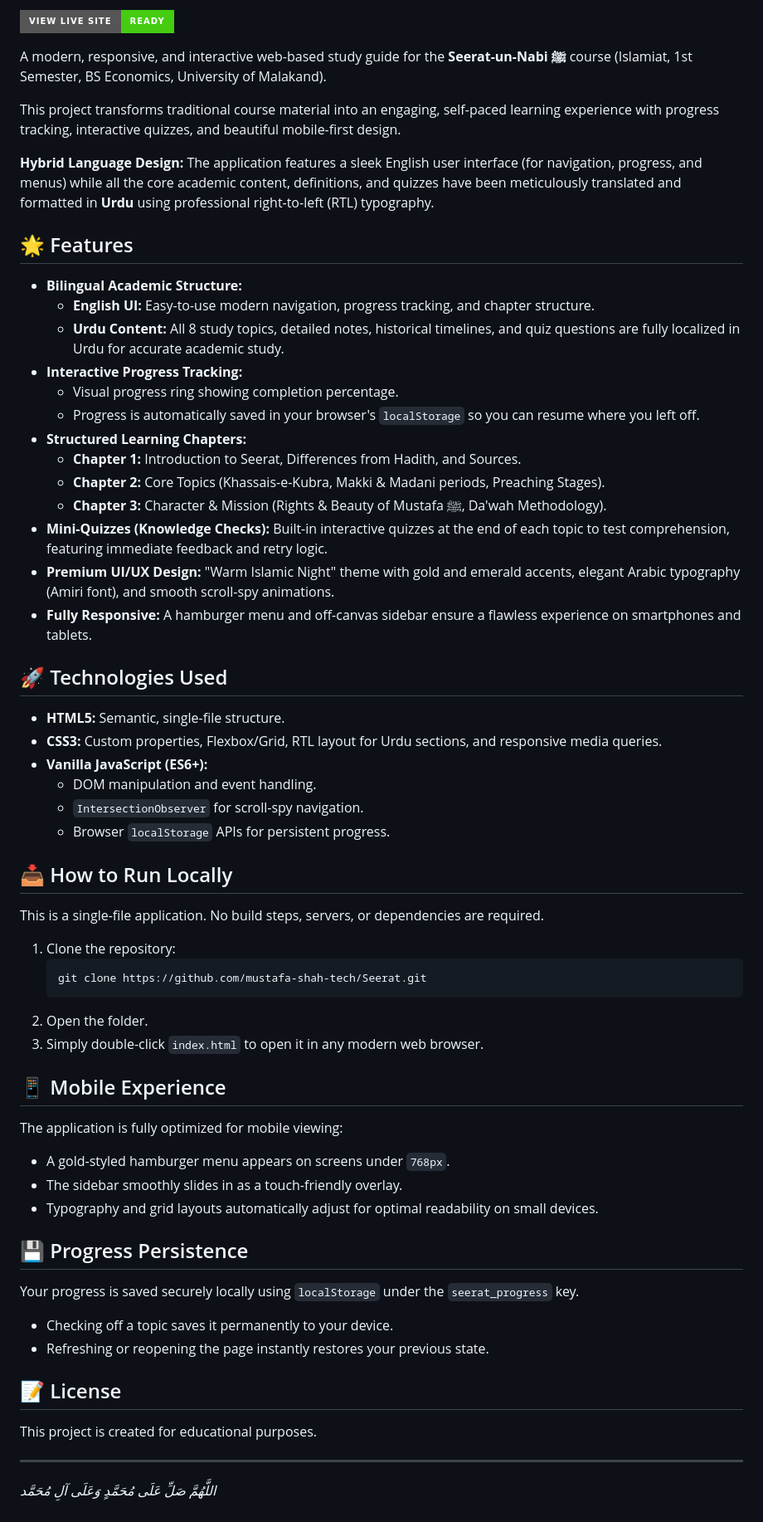
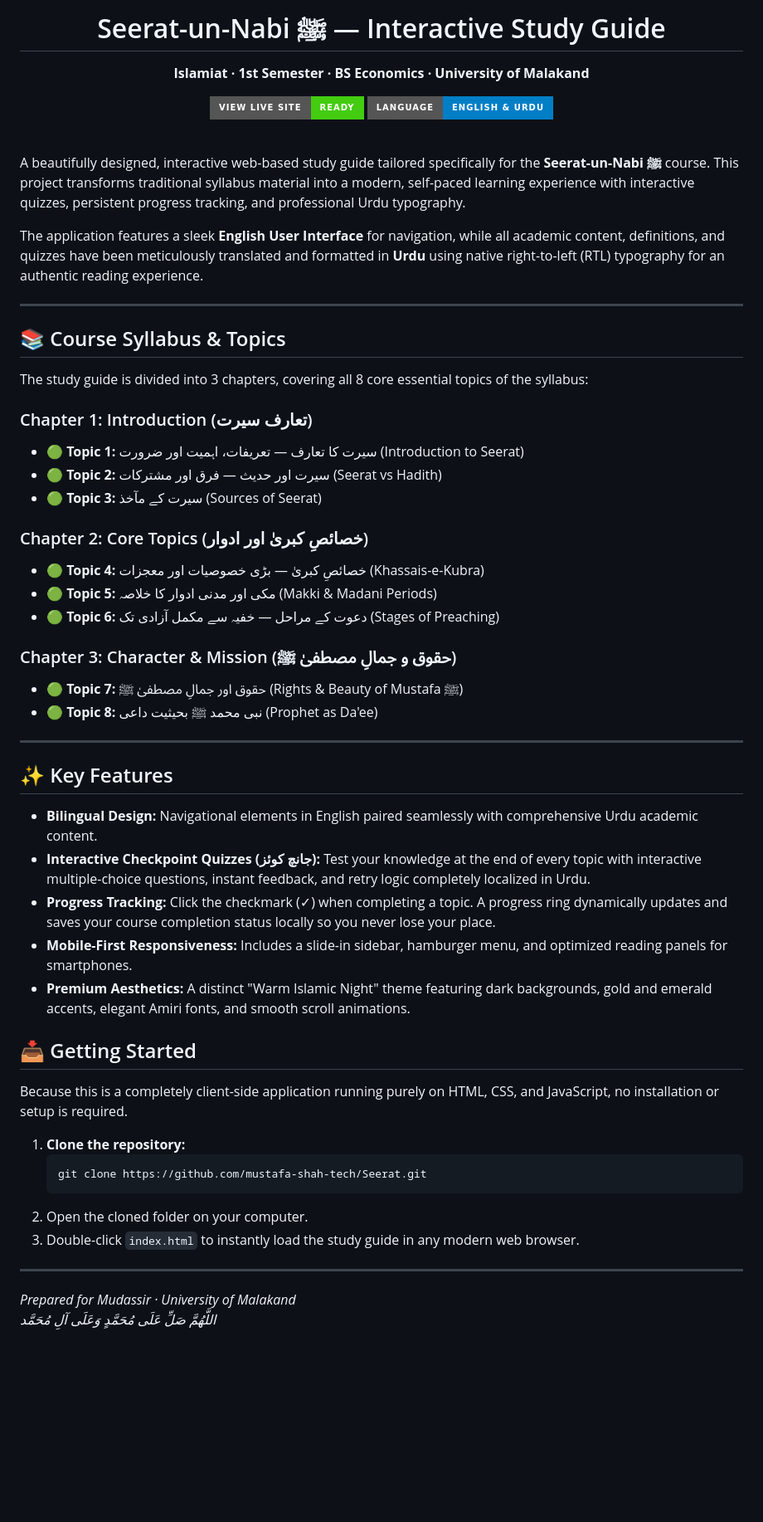
Before and after one commit to mustafa-shah-tech/Seerat, a Markdown page: README.md, the part around one of its changes. Shown at 83% size. Drawn GitHub-style; badges without logos; blank space fills up the shorter version.

Commit message:
Rewrite README according to HTML file content and structure

````diff
--- a/README.md
+++ b/README.md
@@ -2,65 +3,58 @@
 
-[![View Live Site](https://img.shields.io/badge/View_Live_Site-Ready-success?style=for-the-badge&logo=github)](https://mustafa-shah-tech.github.io/Seerat/)
+  # Seerat-un-Nabi ﷺ — Interactive Study Guide
+  **Islamiat · 1st Semester · BS Economics · University of Malakand**
 
+  [![View Live Site](https://img.shields.io/badge/View_Live_Site-Ready-success?style=for-the-badge&logo=github)](https://mustafa-shah-tech.github.io/Seerat/)
+  [![Language](https://img.shields.io/badge/Language-English_%26_Urdu-blue?style=for-the-badge)](#)
+</div>
 
-A modern, responsive, and interactive web-based study guide for the **Seerat-un-Nabi ﷺ** course (Islamiat, 1st Semester, BS Economics, University of Malakand).
+<br/>
 
-This project transforms traditional course material into an engaging, self-paced learning experience with progress tracking, interactive quizzes, and beautiful mobile-first design.
+A beautifully designed, interactive web-based study guide tailored specifically for the **Seerat-un-Nabi ﷺ** course. This project transforms traditional syllabus material into a modern, self-paced learning experience with interactive quizzes, persistent progress tracking, and professional Urdu typography.
 
-**Hybrid Language Design:** The application features a sleek English user interface (for navigation, progress, and menus) while all the core academic content, definitions, and quizzes have been meticulously translated and formatted in **Urdu** using professional right-to-left (RTL) typography.
+The application features a sleek **English User Interface** for navigation, while all academic content, definitions, and quizzes have been meticulously translated and formatted in **Urdu** using native right-to-left (RTL) typography for an authentic reading experience.
 
-## 🌟 Features
+---
 
-*   **Bilingual Academic Structure:**
-    *   **English UI:** Easy-to-use modern navigation, progress tracking, and chapter structure.
-    *   **Urdu Content:** All 8 study topics, detailed notes, historical timelines, and quiz questions are fully localized in Urdu for accurate academic study.
-*   **Interactive Progress Tracking:**
-    *   Visual progress ring showing completion percentage.
-    *   Progress is automatically saved in your browser's `localStorage` so you can resume where you left off.
-*   **Structured Learning Chapters:**
-    *   **Chapter 1:** Introduction to Seerat, Differences from Hadith, and Sources.
-    *   **Chapter 2:** Core Topics (Khassais-e-Kubra, Makki & Madani periods, Preaching Stages).
-    *   **Chapter 3:** Character & Mission (Rights & Beauty of Mustafa ﷺ, Da'wah Methodology).
-*   **Mini-Quizzes (Knowledge Checks):** Built-in interactive quizzes at the end of each topic to test comprehension, featuring immediate feedback and retry logic.
-*   **Premium UI/UX Design:** "Warm Islamic Night" theme with gold and emerald accents, elegant Arabic typography (Amiri font), and smooth scroll-spy animations.
-*   **Fully Responsive:** A hamburger menu and off-canvas sidebar ensure a flawless experience on smartphones and tablets.
+## 📚 Course Syllabus & Topics
 
-## 🚀 Technologies Used
+The study guide is divided into 3 chapters, covering all 8 core essential topics of the syllabus:
 
-*   **HTML5:** Semantic, single-file structure.
-*   **CSS3:** Custom properties, Flexbox/Grid, RTL layout for Urdu sections, and responsive media queries.
-*   **Vanilla JavaScript (ES6+):**
-    *   DOM manipulation and event handling.
-    *   `IntersectionObserver` for scroll-spy navigation.
-    *   Browser `localStorage` APIs for persistent progress.
+### Chapter 1: Introduction (تعارف سیرت)
+*   🟢 **Topic 1:** سیرت کا تعارف — تعریفات، اہمیت اور ضرورت (Introduction to Seerat)
+*   🟢 **Topic 2:** سیرت اور حدیث — فرق اور مشترکات (Seerat vs Hadith)
+*   🟢 **Topic 3:** سیرت کے مآخذ (Sources of Seerat)
 
-## 📥 How to Run Locally
+### Chapter 2: Core Topics (خصائصِ کبریٰ اور ادوار)
+*   🟢 **Topic 4:** خصائصِ کبریٰ — بڑی خصوصیات اور معجزات (Khassais-e-Kubra)
+*   🟢 **Topic 5:** مکی اور مدنی ادوار کا خلاصہ (Makki & Madani Periods)
+*   🟢 **Topic 6:** دعوت کے مراحل — خفیہ سے مکمل آزادی تک (Stages of Preaching)
 
-This is a single-file application. No build steps, servers, or dependencies are required.
+### Chapter 3: Character & Mission (حقوق و جمالِ مصطفیٰ ﷺ)
+*   🟢 **Topic 7:** حقوق اور جمالِ مصطفیٰ ﷺ (Rights & Beauty of Mustafa ﷺ)
+*   🟢 **Topic 8:** نبی محمد ﷺ بحیثیت داعی (Prophet as Da'ee)
 
-1.  Clone the repository:
+---
+
+## ✨ Key Features
+
+*   **Bilingual Design:** Navigational elements in English paired seamlessly with comprehensive Urdu academic content.
+*   **Interactive Checkpoint Quizzes (جانچ کوئز):** Test your knowledge at the end of every topic with interactive multiple-choice questions, instant feedback, and retry logic completely localized in Urdu.
+*   **Progress Tracking:** Click the checkmark (✓) when completing a topic. A progress ring dynamically updates and saves your course completion status locally so you never lose your place.
+*   **Mobile-First Responsiveness:** Includes a slide-in sidebar, hamburger menu, and optimized reading panels for smartphones.
+*   **Premium Aesthetics:** A distinct "Warm Islamic Night" theme featuring dark backgrounds, gold and emerald accents, elegant Amiri fonts, and smooth scroll animations.
+
+## 📥 Getting Started
+
+Because this is a completely client-side application running purely on HTML, CSS, and JavaScript, no installation or setup is required.
+
+1.  **Clone the repository:**
     ```bash
     git clone https://github.com/mustafa-shah-tech/Seerat.git
     ```
-2.  Open the folder.
-3.  Simply double-click `index.html` to open it in any modern web browser.
-
-## 📱 Mobile Experience
-
-The application is fully optimized for mobile viewing:
-*   A gold-styled hamburger menu appears on screens under `768px`.
-*   The sidebar smoothly slides in as a touch-friendly overlay.
-*   Typography and grid layouts automatically adjust for optimal readability on small devices.
-
-## 💾 Progress Persistence
-
-Your progress is saved securely locally using `localStorage` under the `seerat_progress` key.
-*   Checking off a topic saves it permanently to your device.
-*   Refreshing or reopening the page instantly restores your previous state.
-
-## 📝 License
-
-This project is created for educational purposes.
+2.  Open the cloned folder on your computer.
+3.  Double-click `index.html` to instantly load the study guide in any modern web browser.
 
 ---
+*Prepared for Mudassir · University of Malakand* <br>
 *اللَّهُمَّ صَلِّ عَلَى مُحَمَّدٍ وَعَلَى آلِ مُحَمَّد*
````
Also changed, not shown: other parts of README.md (+2 -1 lines).
